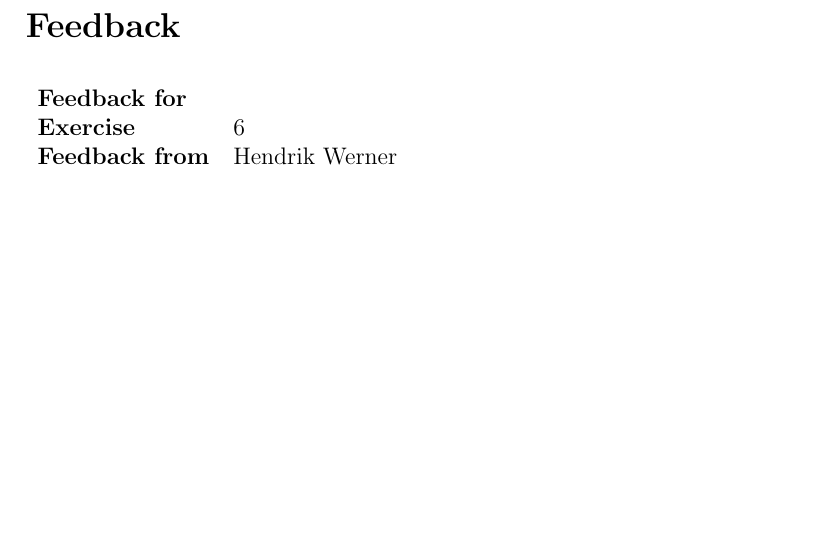
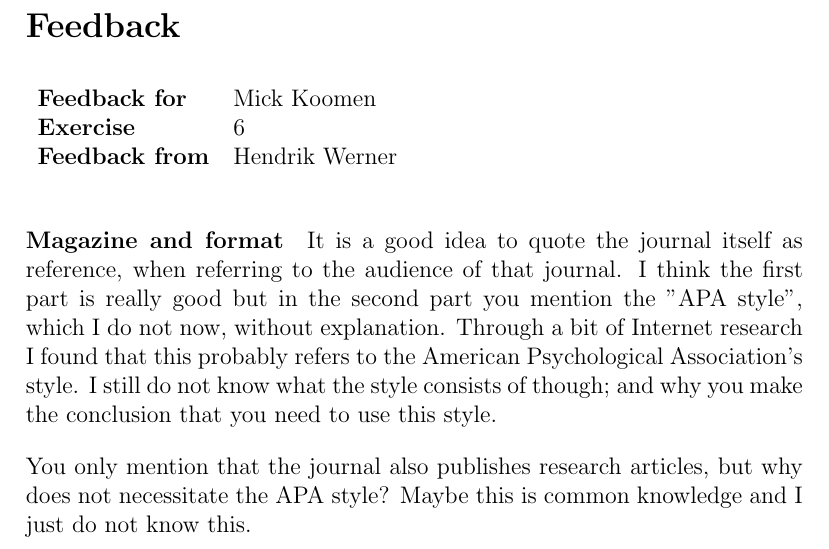
Before and after one commit to AcademischSchrijven/assignment7, a LaTeX problem sheet (assignment7_s4549775.tex): part of page 2 of 2, cut so that both start at the same text, the shorter picture padded with empty space. Compiled offline with pdfLaTeX.

Commit message:
Give feedback for Mick Koomen question 1.

```diff
--- a/assignment7_s4549775.tex
+++ b/assignment7_s4549775.tex
@@ -13,9 +13,13 @@
 \clearpage
 \section*{Feedback}
 \begin{tabular}{l l}
-	\textbf{Feedback for} & \\
+	\textbf{Feedback for} & Mick Koomen\\
 	\textbf{Exercise} & 6\\
 	\textbf{Feedback from} & Hendrik Werner\\
 \end{tabular}
 
+\paragraph{Magazine and format}
+It is a good idea to quote the journal itself as reference, when referring to the audience of that journal. I think the first part is really good but in the second part you mention the "APA style", which I do not now, without explanation. Through a bit of Internet research I found that this probably refers to the American Psychological Association's style. I still do not know what the style consists of though; and why you make the conclusion that you need to use this style.
+
+You only mention that the journal also publishes research articles, but why does not necessitate the APA style? Maybe this is common knowledge and I just do not know this.
 \end{document}
```
